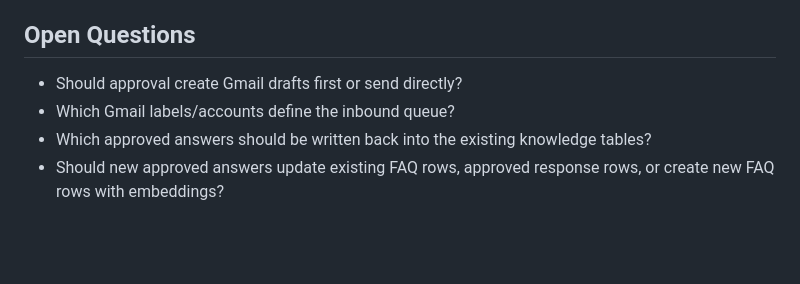
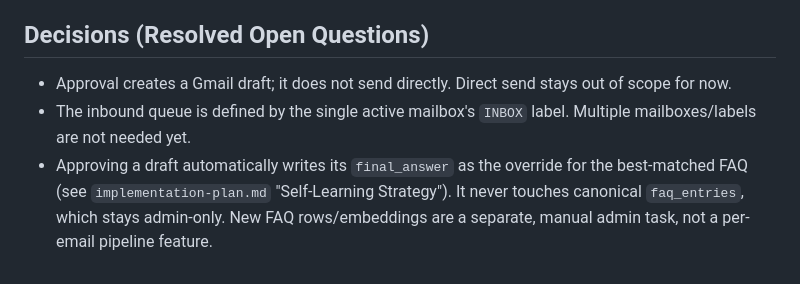
Before and after one commit to adamhaley/deh-faq-autoresponder, a Markdown page: docs/planning.md, the part around the change. Rendered like a GitHub page; blank space fills up the shorter version.

```diff
--- a/docs/planning.md
+++ b/docs/planning.md
@@ -71,11 +71,14 @@ same actor as the Gmail mailbox used by the autoresponder workflow.
 - Prompt/settings
 - Processing logs
 
-## Open Questions
+## Decisions (Resolved Open Questions)
 
-- Should approval create Gmail drafts first or send directly?
-- Which Gmail labels/accounts define the inbound queue?
-- Which approved answers should be written back into the existing knowledge
-  tables?
-- Should new approved answers update existing FAQ rows, approved response rows,
-  or create new FAQ rows with embeddings?
+- Approval creates a Gmail draft; it does not send directly. Direct send stays
+  out of scope for now.
+- The inbound queue is defined by the single active mailbox's `INBOX` label.
+  Multiple mailboxes/labels are not needed yet.
+- Approving a draft automatically writes its `final_answer` as the override
+  for the best-matched FAQ (see `implementation-plan.md` "Self-Learning
+  Strategy"). It never touches canonical `faq_entries`, which stays
+  admin-only. New FAQ rows/embeddings are a separate, manual admin task, not
+  a per-email pipeline feature.
```
Also changed, not shown: docs/implementation-plan.md (+16 -16 lines).
